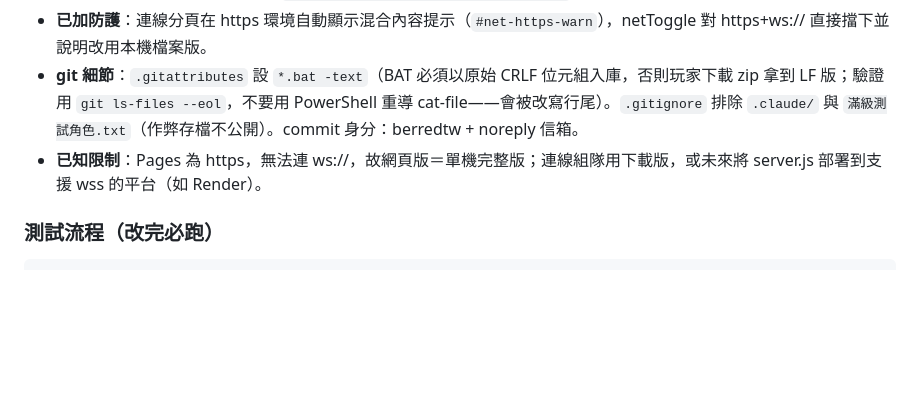
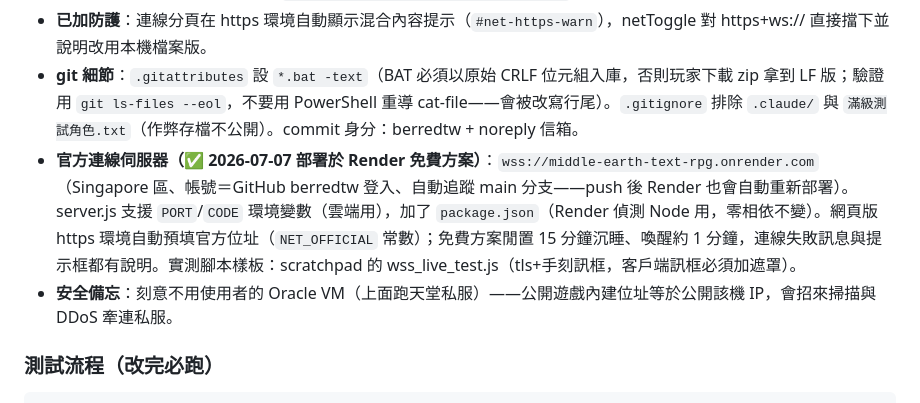
Before and after one commit to berredtw/middle-earth-text-rpg, a Markdown page: 開發紀錄.md, the part around the change. GitHub-like rendering; blank space fills up the shorter version.

Commit message:
文件：開發紀錄補官方伺服器部署細節與安全備忘
Co-Authored-By: Claude Fable 5 <noreply@anthropic.com>

````diff
--- a/開發紀錄.md
+++ b/開發紀錄.md
@@ -148,7 +148,8 @@ RACES → SKILLS（36 招，含 aoe 技）→ COMPS（夥伴）→ ITEMS（110
 - **更新流程**：改完 → 測試全綠 → `git add -A && git commit && git push` → Pages 約 1 分鐘內自動重建。
 - **已加防護**：連線分頁在 https 環境自動顯示混合內容提示（`#net-https-warn`），netToggle 對 https+ws:// 直接擋下並說明改用本機檔案版。
 - **git 細節**：`.gitattributes` 設 `*.bat -text`（BAT 必須以原始 CRLF 位元組入庫，否則玩家下載 zip 拿到 LF 版；驗證用 `git ls-files --eol`，不要用 PowerShell 重導 cat-file——會被改寫行尾）。`.gitignore` 排除 `.claude/` 與 `滿級測試角色.txt`（作弊存檔不公開）。commit 身分：berredtw + noreply 信箱。
-- **已知限制**：Pages 為 https，無法連 ws://，故網頁版＝單機完整版；連線組隊用下載版，或未來將 server.js 部署到支援 wss 的平台（如 Render）。
+- **官方連線伺服器（✅ 2026-07-07 部署於 Render 免費方案）**：`wss://middle-earth-text-rpg.onrender.com`（Singapore 區、帳號＝GitHub berredtw 登入、自動追蹤 main 分支——push 後 Render 也會自動重新部署）。server.js 支援 `PORT`/`CODE` 環境變數（雲端用），加了 `package.json`（Render 偵測 Node 用，零相依不變）。網頁版 https 環境自動預填官方位址（`NET_OFFICIAL` 常數）；免費方案閒置 15 分鐘沉睡、喚醒約 1 分鐘，連線失敗訊息與提示框都有說明。實測腳本樣板：scratchpad 的 wss_live_test.js（tls+手刻訊框，客戶端訊框必須加遮罩）。
+- **安全備忘**：刻意不用使用者的 Oracle VM（上面跑天堂私服）——公開遊戲內建位址等於公開該機 IP，會招來掃描與 DDoS 牽連私服。
 
 ### 測試流程（改完必跑）
 ```
````
